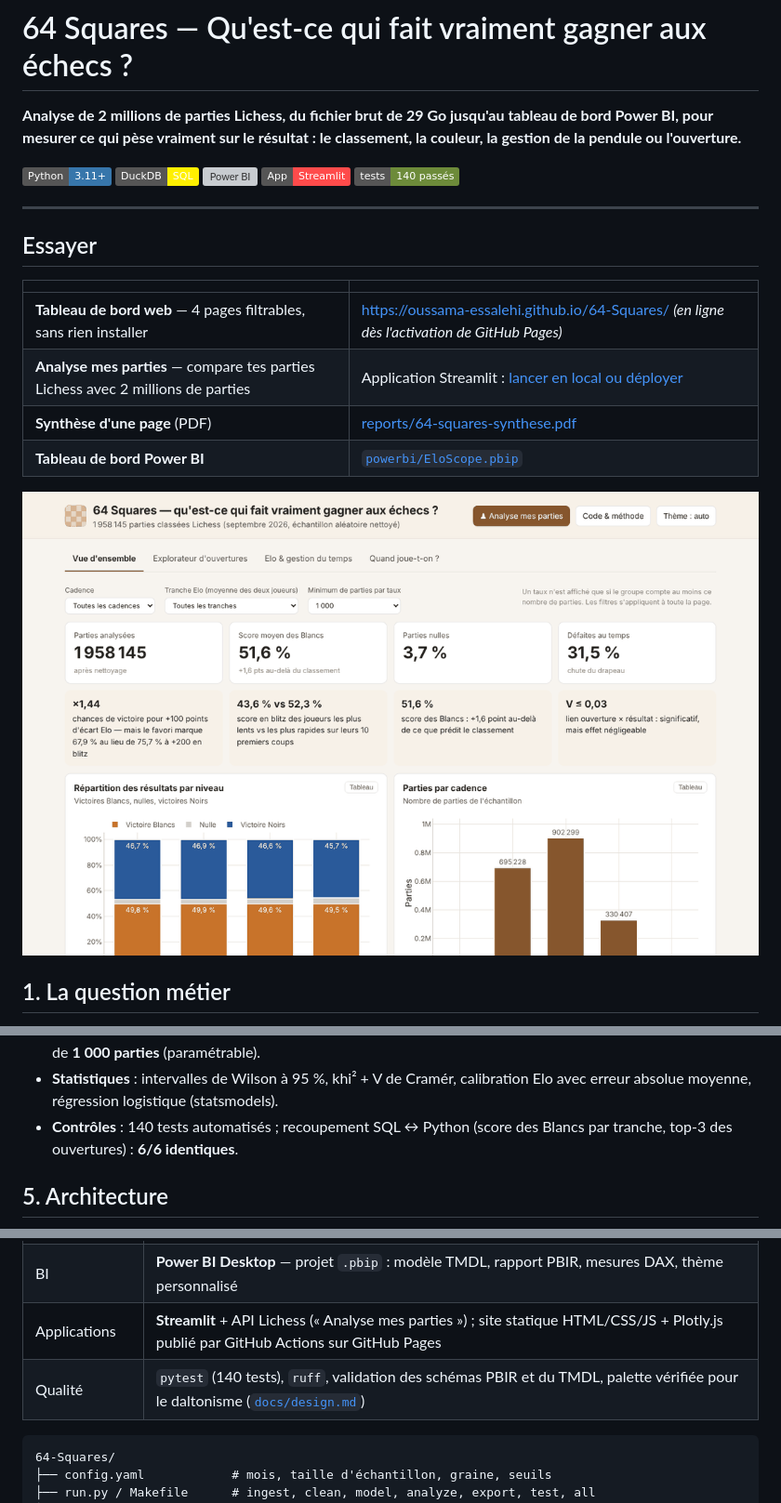
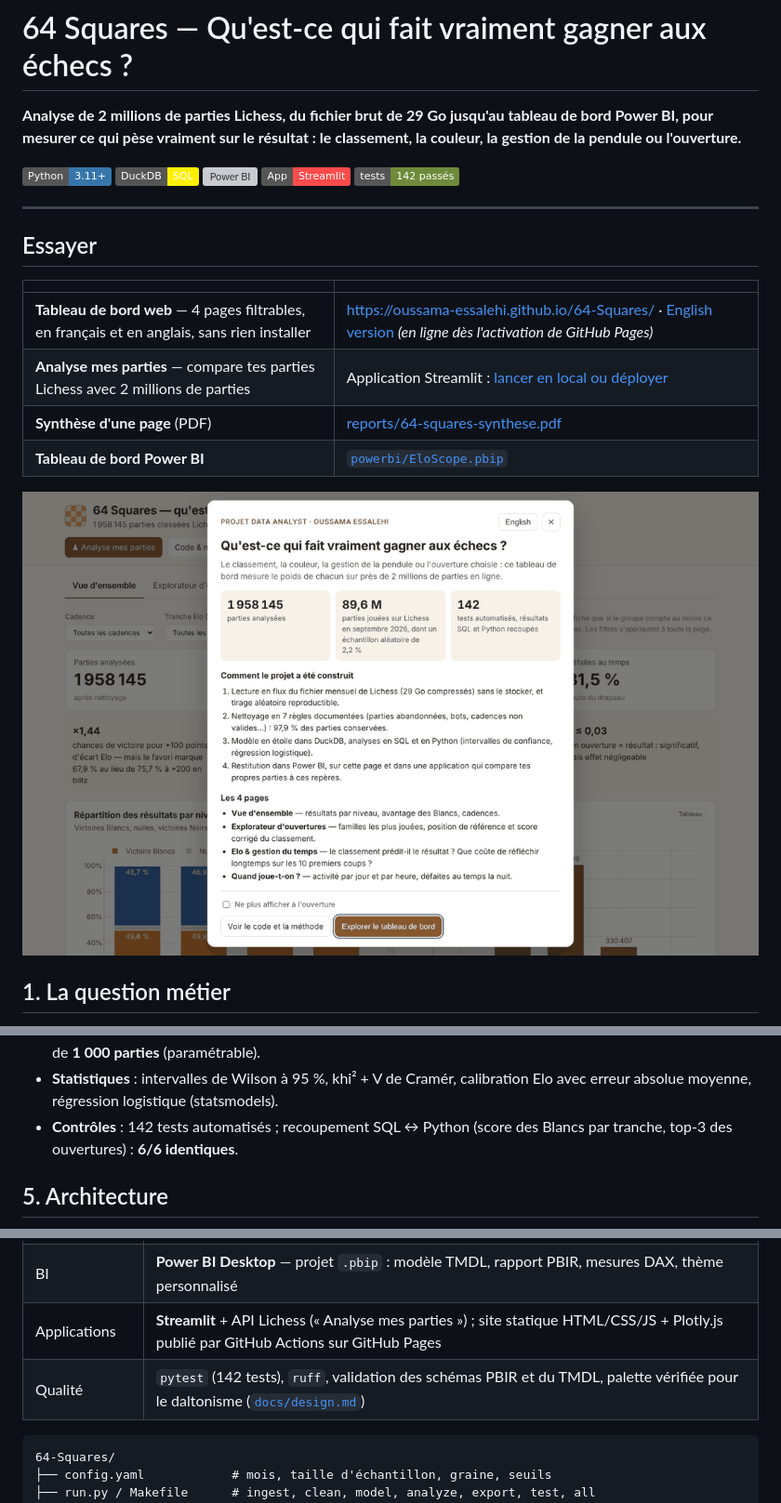
Before and after one commit to Oussama-essalehi/64-Squares, a Markdown page: README.md, 3 parts joined by grey strips. Shown at 93% size. Drawn GitHub-style; pictures changed too: reports/figures/demo_dashboard.gif; badges without logos; grey boxes are pictures that could not be loaded.

````diff
--- a/README.md
+++ b/README.md
@@ -5,7 +5,7 @@ Power BI, pour mesurer ce qui pèse vraiment sur le résultat : le classement, l
 gestion de la pendule ou l'ouverture.**
 
 ![Python](https://img.shields.io/badge/Python-3.11+-3776AB) ![DuckDB](https://img.shields.io/badge/DuckDB-SQL-FFF000)
-![Power BI](https://img.shields.io/badge/Power%20BI-PBIP%20%2F%20TMDL-F2C811) ![Streamlit](https://img.shields.io/badge/App-Streamlit-FF4B4B) ![Tests](https://img.shields.io/badge/tests-140%20pass%C3%A9s-6D8B3A)
+![Power BI](https://img.shields.io/badge/Power%20BI-PBIP%20%2F%20TMDL-F2C811) ![Streamlit](https://img.shields.io/badge/App-Streamlit-FF4B4B) ![Tests](https://img.shields.io/badge/tests-142%20pass%C3%A9s-6D8B3A)
 
 ---
 
@@ -13,7 +13,7 @@ gestion de la pendule ou l'ouverture.**
 
 | | |
 |---|---|
-| **Tableau de bord web** — 4 pages filtrables, sans rien installer | <https://oussama-essalehi.github.io/64-Squares/> *(en ligne dès l'activation de GitHub Pages)* |
+| **Tableau de bord web** — 4 pages filtrables, en français et en anglais, sans rien installer | <https://oussama-essalehi.github.io/64-Squares/> · [English version](https://oussama-essalehi.github.io/64-Squares/?lang=en) *(en ligne dès l'activation de GitHub Pages)* |
 | **Analyse mes parties** — compare tes parties Lichess avec 2 millions de parties | Application Streamlit : [lancer en local ou déployer](app/README.md) |
 | **Synthèse d'une page** (PDF) | [reports/64-squares-synthese.pdf](reports/64-squares-synthese.pdf) |
 | **Tableau de bord Power BI** | [`powerbi/EloScope.pbip`](powerbi/) |
@@ -129,7 +129,7 @@ Résumé ci-dessous, détail complet dans [`docs/methodology.md`](docs/methodolo
   groupe de moins de **1 000 parties** (paramétrable).
 - **Statistiques** : intervalles de Wilson à 95 %, khi² + V de Cramér, calibration Elo avec
   erreur absolue moyenne, régression logistique (statsmodels).
-- **Contrôles** : 140 tests automatisés ; recoupement SQL ↔ Python (score des Blancs par
+- **Contrôles** : 142 tests automatisés ; recoupement SQL ↔ Python (score des Blancs par
   tranche, top-3 des ouvertures) : **6/6 identiques**.
 
 ## 5. Architecture
@@ -163,7 +163,7 @@ flowchart LR
 | Visualisation | `plotly` + `kaleido` (PNG), notebook Jupyter |
 | BI | **Power BI Desktop** — projet `.pbip` : modèle TMDL, rapport PBIR, mesures DAX, thème personnalisé |
 | Applications | **Streamlit** + API Lichess (« Analyse mes parties ») ; site statique HTML/CSS/JS + Plotly.js publié par GitHub Actions sur GitHub Pages |
-| Qualité | `pytest` (140 tests), `ruff`, validation des schémas PBIR et du TMDL, palette vérifiée pour le daltonisme ([`docs/design.md`](docs/design.md)) |
+| Qualité | `pytest` (142 tests), `ruff`, validation des schémas PBIR et du TMDL, palette vérifiée pour le daltonisme ([`docs/design.md`](docs/design.md)) |
 
 ```
 64-Squares/
````
Also changed, not shown: docs/methodology.md (+2 -2 lines), site/README.md (+7 -1 lines), 3 other files.
